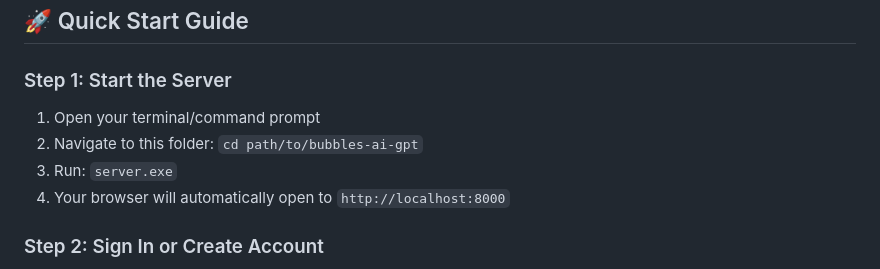
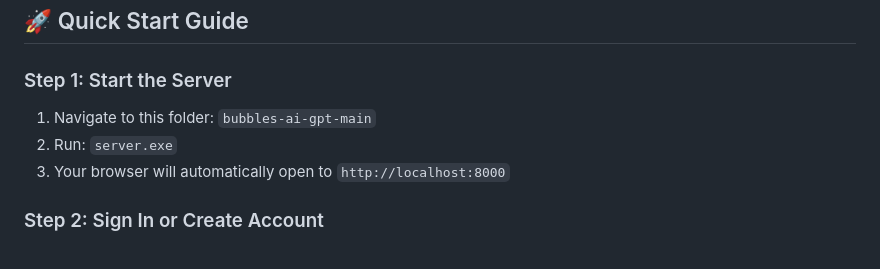
Before and after one commit to KernFerm/Bubbles-AI-GPT, a Markdown page: README.md, the part around the change. Drawn GitHub-style.

Commit message:
Update README.md
Signed-off-by: Bubbles The Dev <152947339+KernFerm@users.noreply.github.com>

```diff
--- a/README.md
+++ b/README.md
@@ -42,10 +42,10 @@ A secure, web-based chat interface that lets you talk to multiple AI models from
 ## 🚀 Quick Start Guide
 
 ### Step 1: Start the Server
-1. Open your terminal/command prompt
-2. Navigate to this folder: `cd path/to/bubbles-ai-gpt`
-3. Run: `server.exe`
-4. Your browser will automatically open to `http://localhost:8000`
+1. Navigate to this folder: `bubbles-ai-gpt-main`
+2. Run: `server.exe`
+3. Your browser will automatically open to `http://localhost:8000`
+
 
 ### Step 2: Sign In or Create Account
 - **New users**: Click "Create Account" to make a free Puter account
```
